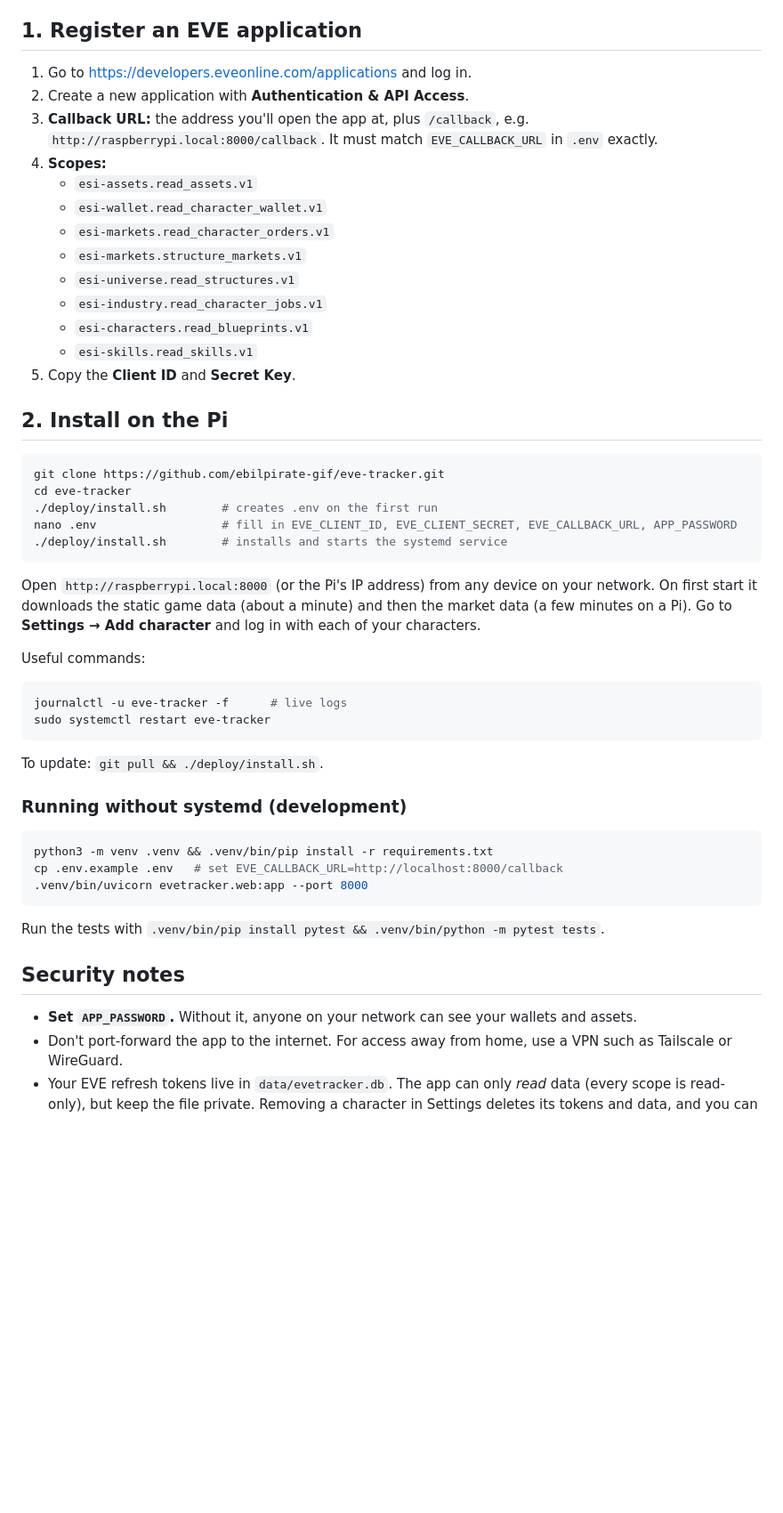
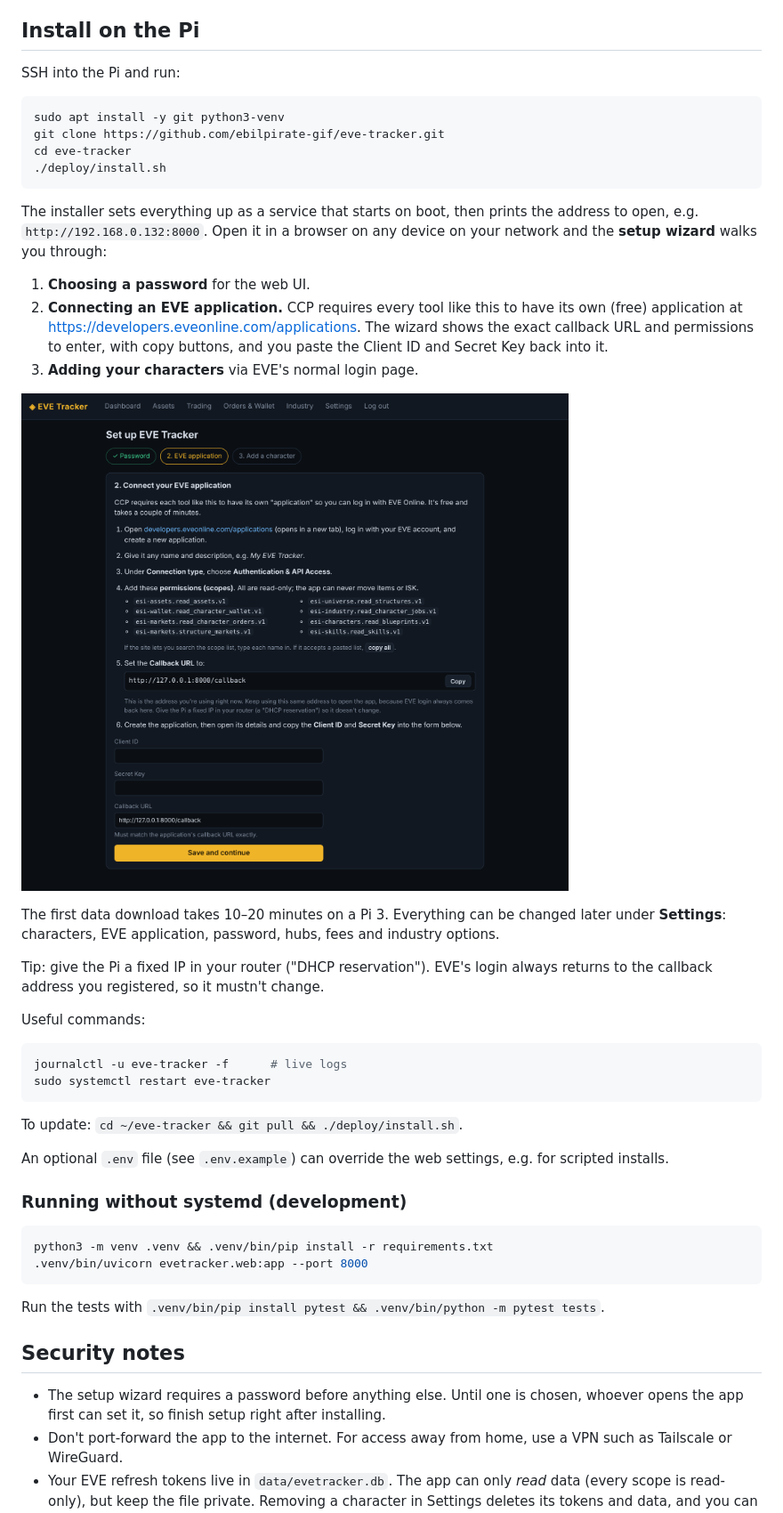
Before and after one commit to ebilpirate-gif/eve-tracker, a Markdown page: README.md, the part around the change. Shown at 89% size. Drawn GitHub-style; pictures changed too: screenshots/setup-2-eve.png (added); blank space fills up the shorter version.

````diff
--- a/README.md
+++ b/README.md
@@ -31,33 +31,28 @@ It's a single Python process (FastAPI + SQLite) with a built-in background sched
 - Python 3.10+ (Bookworm ships 3.11).
 - Roughly 300 MB of disk for the database.
 
-## 1. Register an EVE application
+## Install on the Pi
 
-1. Go to <https://developers.eveonline.com/applications> and log in.
-2. Create a new application with **Authentication & API Access**.
-3. **Callback URL:** the address you'll open the app at, plus `/callback`, e.g. `http://raspberrypi.local:8000/callback`. It must match `EVE_CALLBACK_URL` in `.env` exactly.
-4. **Scopes:**
-   - `esi-assets.read_assets.v1`
-   - `esi-wallet.read_character_wallet.v1`
-   - `esi-markets.read_character_orders.v1`
-   - `esi-markets.structure_markets.v1`
-   - `esi-universe.read_structures.v1`
-   - `esi-industry.read_character_jobs.v1`
-   - `esi-characters.read_blueprints.v1`
-   - `esi-skills.read_skills.v1`
-5. Copy the **Client ID** and **Secret Key**.
-
-## 2. Install on the Pi
+SSH into the Pi and run:
 
 ```bash
+sudo apt install -y git python3-venv
 git clone https://github.com/ebilpirate-gif/eve-tracker.git
 cd eve-tracker
-./deploy/install.sh        # creates .env on the first run
-nano .env                  # fill in EVE_CLIENT_ID, EVE_CLIENT_SECRET, EVE_CALLBACK_URL, APP_PASSWORD
-./deploy/install.sh        # installs and starts the systemd service
+./deploy/install.sh
 ```
 
-Open `http://raspberrypi.local:8000` (or the Pi's IP address) from any device on your network. On first start it downloads the static game data (about a minute) and then the market data (a few minutes on a Pi). Go to **Settings → Add character** and log in with each of your characters.
+The installer sets everything up as a service that starts on boot, then prints the address to open, e.g. `http://192.168.0.132:8000`. Open it in a browser on any device on your network and the **setup wizard** walks you through:
+
+1. **Choosing a password** for the web UI.
+2. **Connecting an EVE application.** CCP requires every tool like this to have its own (free) application at <https://developers.eveonline.com/applications>. The wizard shows the exact callback URL and permissions to enter, with copy buttons, and you paste the Client ID and Secret Key back into it.
+3. **Adding your characters** via EVE's normal login page.
+
+![Setup wizard](screenshots/setup-2-eve.png)
+
+The first data download takes 10–20 minutes on a Pi 3. Everything can be changed later under **Settings**: characters, EVE application, password, hubs, fees and industry options.
+
+Tip: give the Pi a fixed IP in your router ("DHCP reservation"). EVE's login always returns to the callback address you registered, so it mustn't change.
 
 Useful commands:
 
@@ -66,13 +61,14 @@ journalctl -u eve-tracker -f      # live logs
 sudo systemctl restart eve-tracker
 ```
 
-To update: `git pull && ./deploy/install.sh`.
+To update: `cd ~/eve-tracker && git pull && ./deploy/install.sh`.
+
+An optional `.env` file (see `.env.example`) can override the web settings, e.g. for scripted installs.
 
 ### Running without systemd (development)
 
 ```bash
 python3 -m venv .venv && .venv/bin/pip install -r requirements.txt
-cp .env.example .env   # set EVE_CALLBACK_URL=http://localhost:8000/callback
 .venv/bin/uvicorn evetracker.web:app --port 8000
 ```
 
@@ -80,7 +76,7 @@ Run the tests with `.venv/bin/pip install pytest && .venv/bin/python -m pytest t
 
 ## Security notes
 
-- **Set `APP_PASSWORD`.** Without it, anyone on your network can see your wallets and assets.
+- The setup wizard requires a password before anything else. Until one is chosen, whoever opens the app first can set it, so finish setup right after installing.
 - Don't port-forward the app to the internet. For access away from home, use a VPN such as Tailscale or WireGuard.
 - Your EVE refresh tokens live in `data/evetracker.db`. The app can only *read* data (every scope is read-only), but keep the file private. Removing a character in Settings deletes its tokens and data, and you can revoke access at any time at <https://community.eveonline.com/support/third-party-applications/>.
 
````
Also changed, not shown: screenshots/8-settings.png, screenshots/setup-1-password.png (added), screenshots/setup-3-character.png (added), 14 other files.
